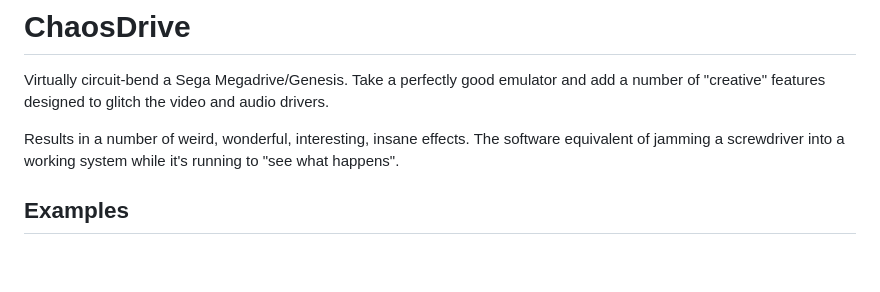
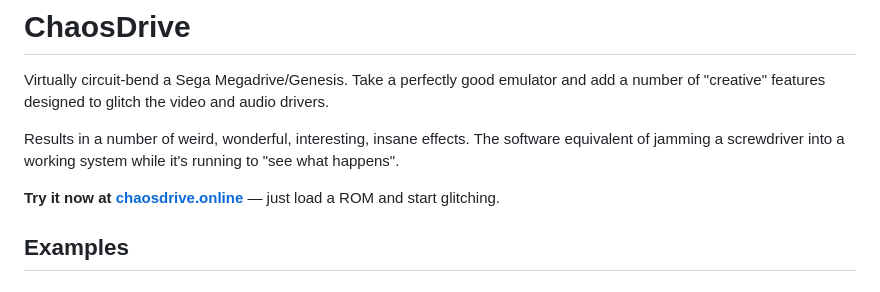
Before and after one commit to richstokes/ChaosDrive, a Markdown page: README.md, the part around the change. GitHub-like rendering; blank space fills up the shorter version.

Commit message:
Update RM

```diff
--- a/README.md
+++ b/README.md
@@ -3,6 +3,8 @@
 Virtually circuit-bend a Sega Megadrive/Genesis. Take a perfectly good emulator and add a number of "creative" features designed to glitch the video and audio drivers.
 
 Results in a number of weird, wonderful, interesting, insane effects. The software equivalent of jamming a screwdriver into a working system while it's running to "see what happens".
+
+**Try it now at [chaosdrive.online](https://chaosdrive.online)** — just load a ROM and start glitching.
 
 ## Examples
 
```
